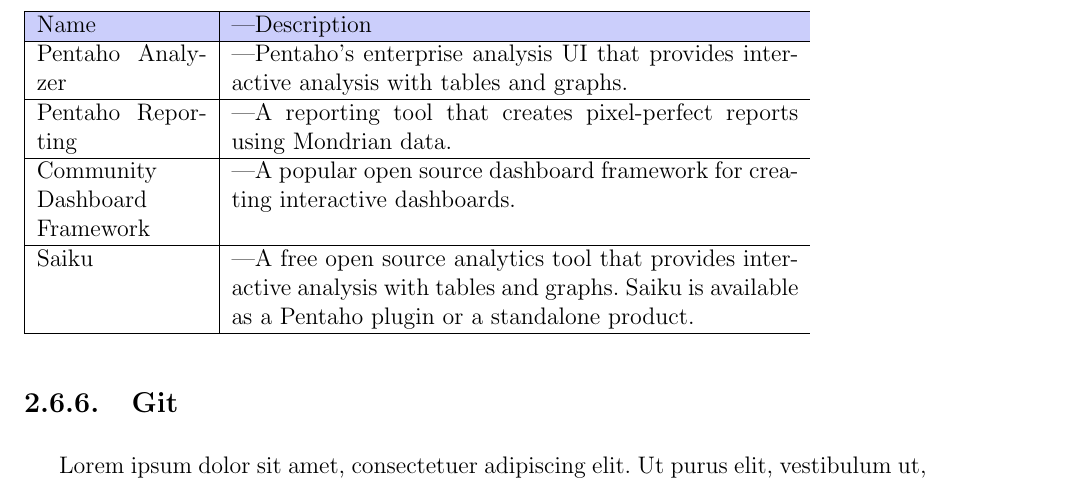
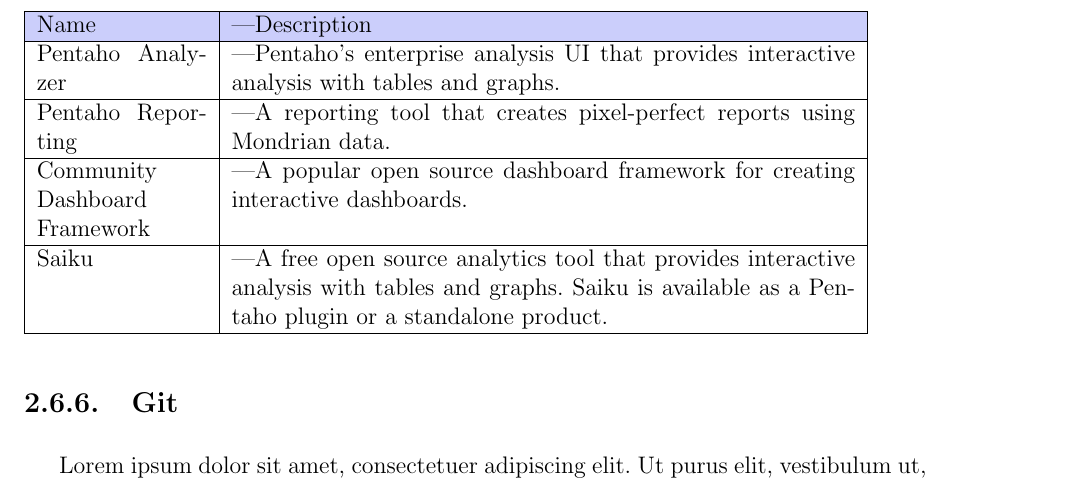
Before and after one commit to yomarhuamani/degree, a LaTeX thesis (Degree.tex, which reads ChapterII/chapterII.tex): part of page 71 of 83, cut so that both start at the same text. Compiled offline with pdfLaTeX.

Commit message:
txs auto checkin

```diff
--- a/ChapterII/chapterII.tex
+++ b/ChapterII/chapterII.tex
@@ -806,7 +806,7 @@
 			Mondrian es un motor de análisis. Acepta consultas analíticas y las convierte en consultas relacionales, devolviendo los datos en una forma compatible con la analítica. Pero para que Mondrian sea útil para los usuarios comerciales, necesita algún tipo de interfaz y aplicación para ejecutarlo.
 			Varios productos utilizan Mondrian como motor de análisis para informes y análisis, como se muestra en la tabla  Uno de esos productos es Pentaho, un popular servidor de análisis de negocios de código abierto que incluye Mondrian y tiene una variedad de complementos para permitir a los usuarios usar directamente las capacidades de Mondrian. Pentaho es el distribuidor de código abierto de Mondrian más grande del mundo y lo utilizan miles de organizaciones. Pentaho también es uno de los principales patrocinadores y contribuyentes de Mondrian, lo que significa que Mondrian continuará trabajando con Pentaho en el futuro previsible, y las nuevas funciones de Mondrian se integrarán rápidamente en Pentaho.
 			\begin{table}[h!]
-				\begin{tabular}{ |p{3cm}|p{10cm|} }
+				\begin{tabular}{ |p{3cm}|p{11cm|}| }
 				\hline
 				\rowcolor[HTML]{CBCEFB}
 				Name & Description\\ \hline
```
